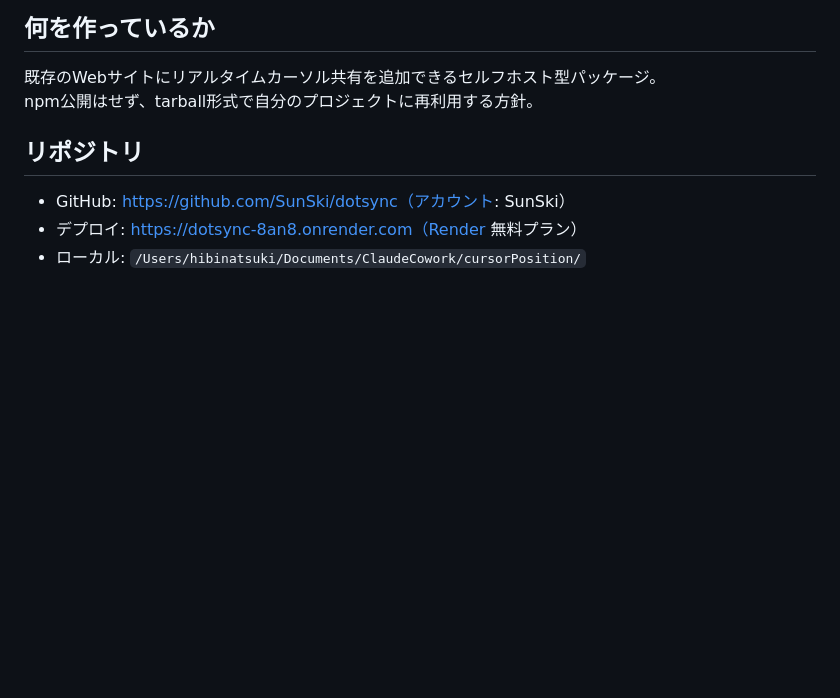
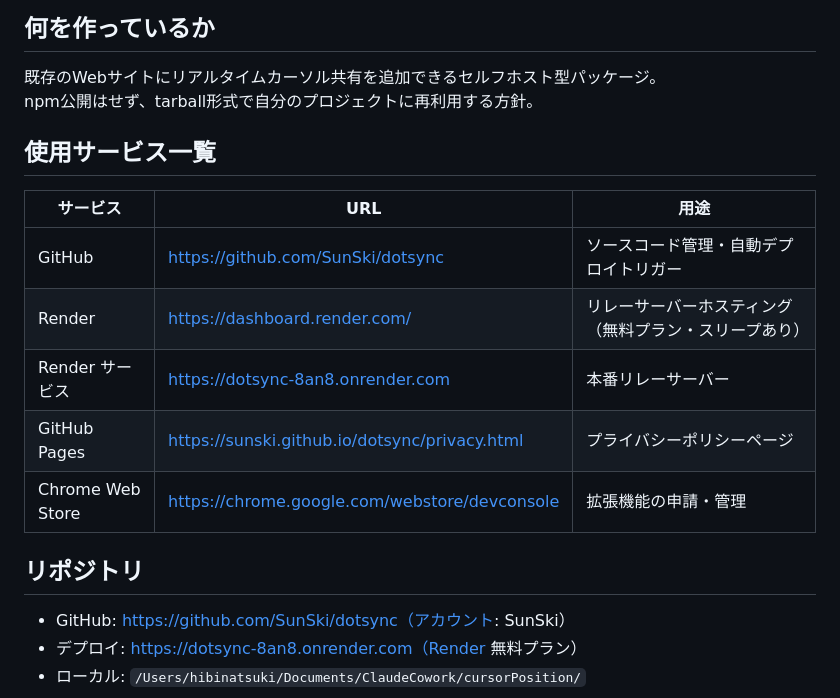
Before and after one commit to SunSki/cursor-sharing-demo, a Markdown page: CLAUDE.md, the part around the change. GitHub-like rendering; blank space fills up the shorter version.

Commit message:
docs: add service list to CLAUDE.md
Co-Authored-By: Claude Sonnet 4.6 <noreply@anthropic.com>

```diff
--- a/CLAUDE.md
+++ b/CLAUDE.md
@@ -4,6 +4,16 @@
 
 既存のWebサイトにリアルタイムカーソル共有を追加できるセルフホスト型パッケージ。
 npm公開はせず、tarball形式で自分のプロジェクトに再利用する方針。
+
+## 使用サービス一覧
+
+| サービス | URL | 用途 |
+|---|---|---|
+| GitHub | https://github.com/SunSki/dotsync | ソースコード管理・自動デプロイトリガー |
+| Render | https://dashboard.render.com/ | リレーサーバーホスティング（無料プラン・スリープあり） |
+| Render サービス | https://dotsync-8an8.onrender.com | 本番リレーサーバー |
+| GitHub Pages | https://sunski.github.io/dotsync/privacy.html | プライバシーポリシーページ |
+| Chrome Web Store | https://chrome.google.com/webstore/devconsole | 拡張機能の申請・管理 |
 
 ## リポジトリ
 
```
